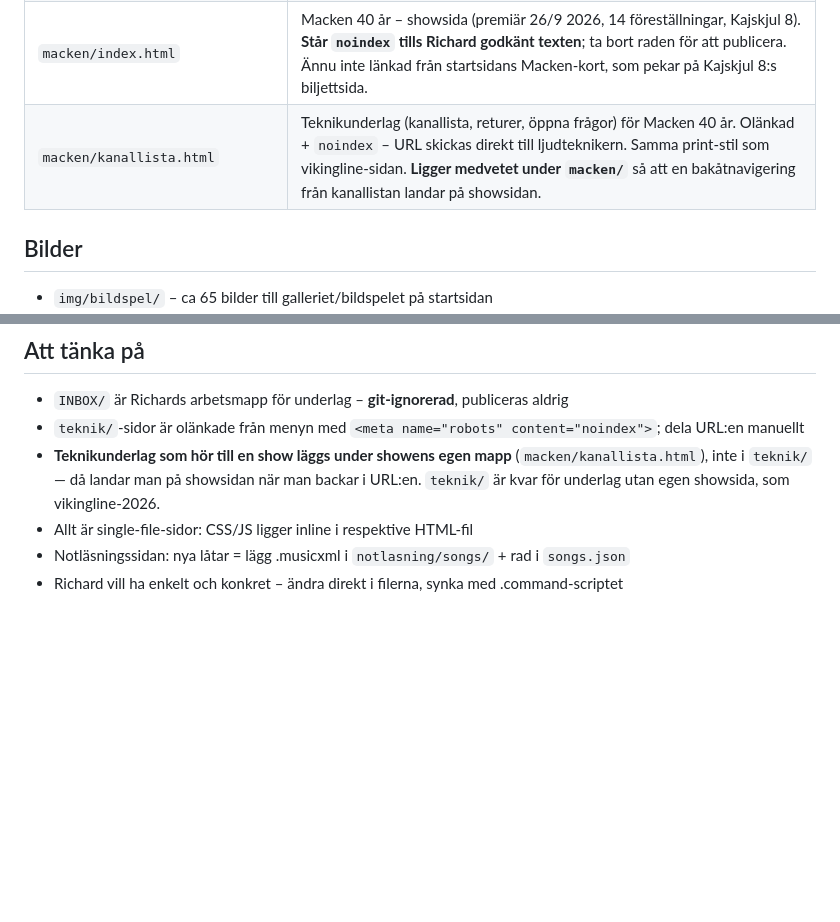
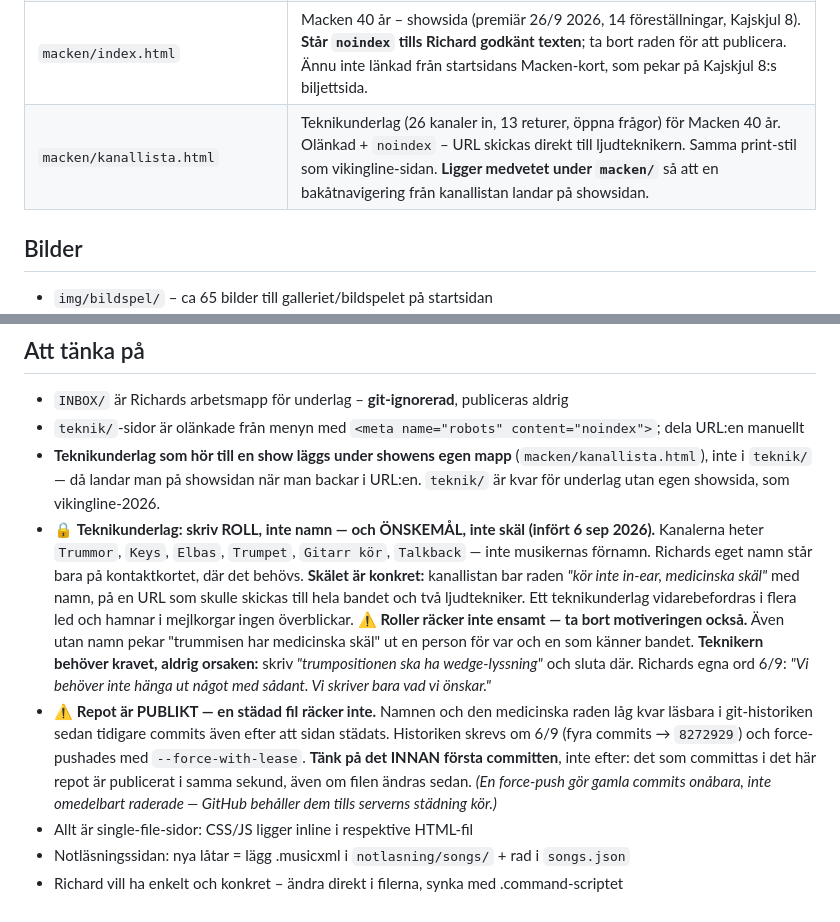
Before and after one commit to Plisken78/plisken78.github.io, a Markdown page: CLAUDE.md, 2 parts joined by grey strips. Drawn GitHub-style; blank space fills up the shorter version.

Commit message:
Dokumentera konventionen för teknikunderlag
Två regler skrivna i "Att tänka på", bägge lärda den hårda vägen 6/9:

ROLL i stället för namn, och ÖNSKEMÅL i stället för skäl. Rollbytet ensamt
räckte inte — "trummisen har medicinska skäl" pekar ut en person för var och
en som känner bandet. Mottagaren behöver kravet, aldrig orsaken.

Och: det här repot är publikt, så en commit ÄR en publicering. Den städade
filen räckte inte; texten låg kvar läsbar i historiken tills den skrevs om.
Noterat att en force-push gör commits onåbara, inte raderade.

Co-Authored-By: Claude Opus 5 (1M context) <noreply@anthropic.com>
Claude-Session: https://claude.ai/code/session_01DmE1GdTgGirWfMo2HeHano

```diff
--- a/CLAUDE.md
+++ b/CLAUDE.md
@@ -22,7 +22,7 @@ Personlig hemsida för Richard Hauer, gitarrist & gitarrlärare. Statisk sajt (r
 | `notlasning/notlasning.html` | Notläsningsövning – spelar upp MusicXML-låtar listade i `notlasning/songs.json` |
 | `teknik/vikingline-2026.html` | Teknikunderlag (kanallista, stageplot, returer) för Greetings From Sweden, Viking Line 3–4 sep 2026. Olänkad + `noindex` – URL skickas direkt till ljudteknikern. Har ljus print-stil. |
 | `macken/index.html` | Macken 40 år – showsida (premiär 26/9 2026, 14 föreställningar, Kajskjul 8). **Står `noindex` tills Richard godkänt texten**; ta bort raden för att publicera. Ännu inte länkad från startsidans Macken-kort, som pekar på Kajskjul 8:s biljettsida. |
-| `macken/kanallista.html` | Teknikunderlag (kanallista, returer, öppna frågor) för Macken 40 år. Olänkad + `noindex` – URL skickas direkt till ljudteknikern. Samma print-stil som vikingline-sidan. **Ligger medvetet under `macken/`** så att en bakåtnavigering från kanallistan landar på showsidan. |
+| `macken/kanallista.html` | Teknikunderlag (26 kanaler in, 13 returer, öppna frågor) för Macken 40 år. Olänkad + `noindex` – URL skickas direkt till ljudteknikern. Samma print-stil som vikingline-sidan. **Ligger medvetet under `macken/`** så att en bakåtnavigering från kanallistan landar på showsidan. |
 
 ## Bilder
 - `img/bildspel/` – ca 65 bilder till galleriet/bildspelet på startsidan
@@ -38,6 +38,24 @@ Personlig hemsida för Richard Hauer, gitarrist & gitarrlärare. Statisk sajt (r
 - `INBOX/` är Richards arbetsmapp för underlag – **git-ignorerad**, publiceras aldrig
 - `teknik/`-sidor är olänkade från menyn med `<meta name="robots" content="noindex">`; dela URL:en manuellt
 - **Teknikunderlag som hör till en show läggs under showens egen mapp** (`macken/kanallista.html`), inte i `teknik/` — då landar man på showsidan när man backar i URL:en. `teknik/` är kvar för underlag utan egen showsida, som vikingline-2026.
+- 🔒 **Teknikunderlag: skriv ROLL, inte namn — och ÖNSKEMÅL, inte skäl (infört 6 sep 2026).**
+  Kanalerna heter `Trummor`, `Keys`, `Elbas`, `Trumpet`, `Gitarr kör`, `Talkback` — inte
+  musikernas förnamn. Richards eget namn står bara på kontaktkortet, där det behövs.
+  **Skälet är konkret:** kanallistan bar raden *"kör inte in-ear, medicinska skäl"* med
+  namn, på en URL som skulle skickas till hela bandet och två ljudtekniker. Ett
+  teknikunderlag vidarebefordras i flera led och hamnar i mejlkorgar ingen överblickar.
+  ⚠️ **Roller räcker inte ensamt — ta bort motiveringen också.** Även utan namn pekar
+  "trummisen har medicinska skäl" ut en person för var och en som känner bandet.
+  **Teknikern behöver kravet, aldrig orsaken:** skriv *"trumpositionen ska ha
+  wedge-lyssning"* och sluta där. Richards egna ord 6/9: *"Vi behöver inte hänga ut något
+  med sådant. Vi skriver bara vad vi önskar."*
+- ⚠️ **Repot är PUBLIKT — en städad fil räcker inte.** Namnen och den medicinska raden låg
+  kvar läsbara i git-historiken sedan tidigare commits även efter att sidan städats.
+  Historiken skrevs om 6/9 (fyra commits → `8272929`) och force-pushades med
+  `--force-with-lease`. **Tänk på det INNAN första committen**, inte efter: det som
+  committas i det här repot är publicerat i samma sekund, även om filen ändras sedan.
+  *(En force-push gör gamla commits onåbara, inte omedelbart raderade — GitHub behåller
+  dem tills serverns städning kör.)*
 - Allt är single-file-sidor: CSS/JS ligger inline i respektive HTML-fil
 - Notläsningssidan: nya låtar = lägg .musicxml i `notlasning/songs/` + rad i `songs.json`
 - Richard vill ha enkelt och konkret – ändra direkt i filerna, synka med .command-scriptet
```
